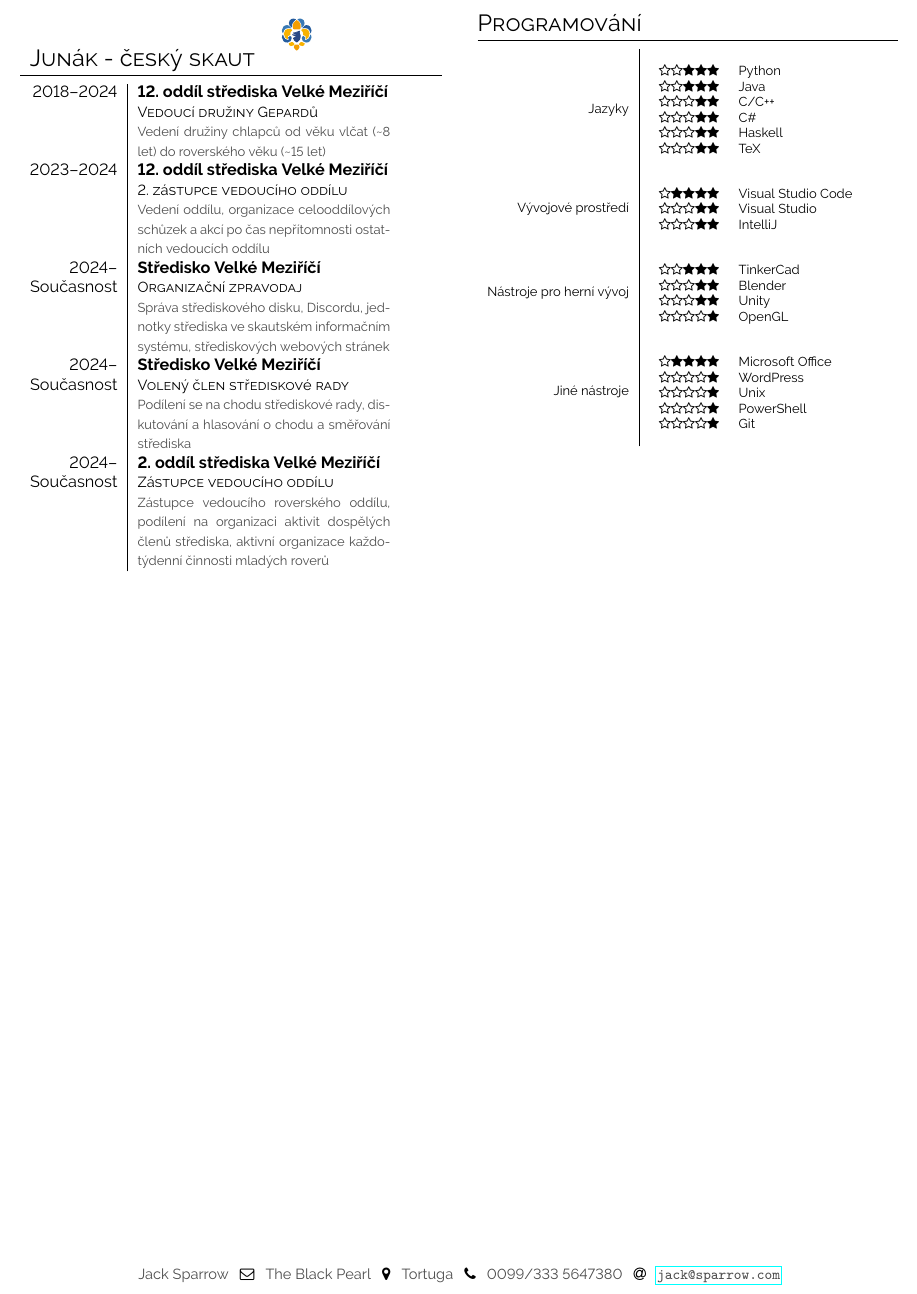
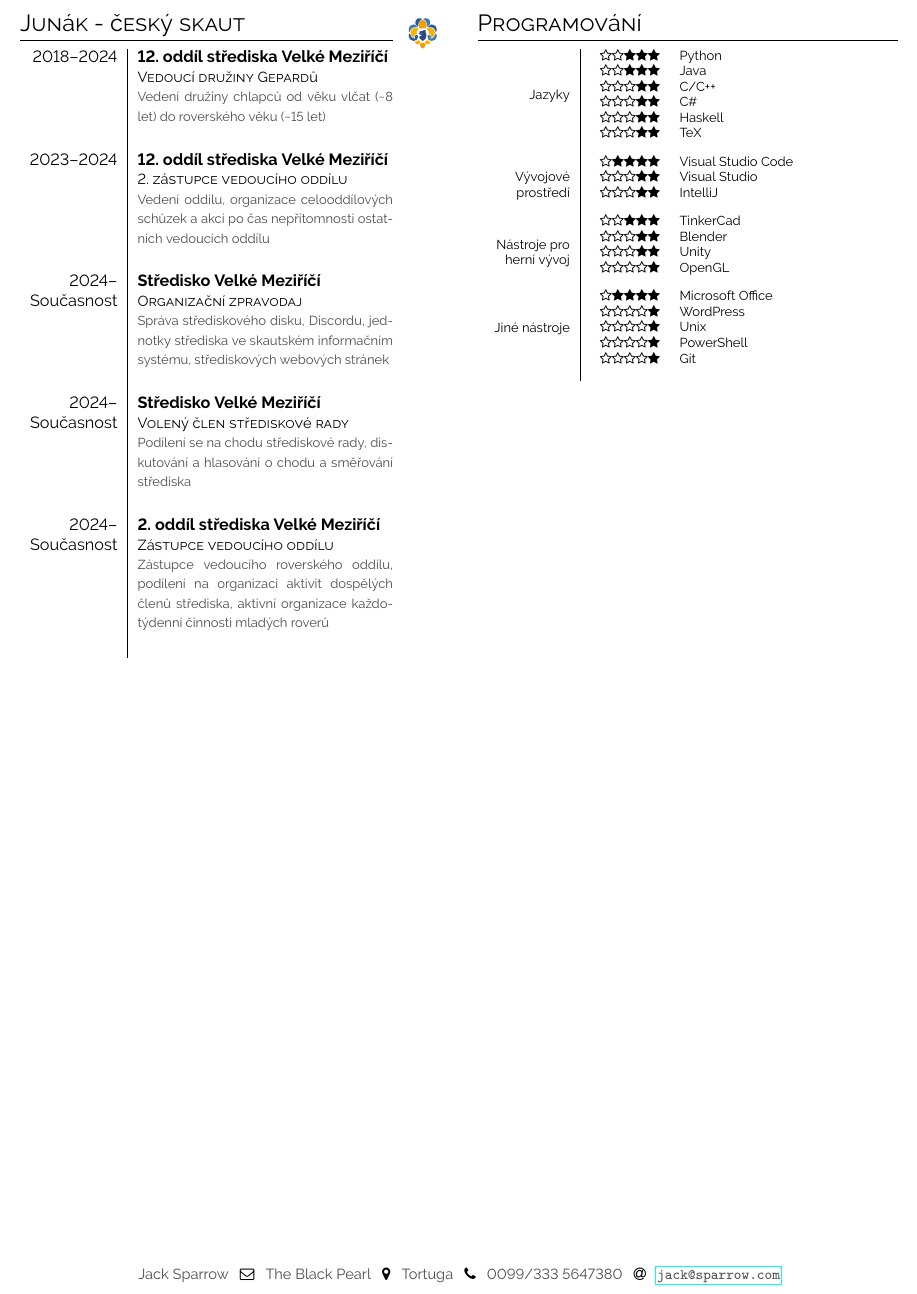
Before and after one commit to Dominik-Exolotl/Curriculum-vit---Dominik-Oulehla, a LaTeX CV (main.tex, which reads modernsimplecv.sty): part of page 2 of 2, cut so that both start at the same text. Compiled offline with pdfLaTeX.

Commit message:
Slightly changed the formatting

```diff
--- a/main.tex
+++ b/main.tex
@@ -156,10 +154,8 @@
-\begin{minipage}[t]{\leftcolwidth}
-    \section*{
-        \begin{tabular}{l r}
-            \makecell[tl]{Junák - český skaut} & \includesvg[height=1.2cm]{graphics/SKAUT_netext_barva.svg}
-        \end{tabular}}
+\begin{minipage}[t]{0.885\leftcolwidth}
+    \vspace{-10pt}
+    \section*{Junák - český skaut}
     \normalsize
-    \begin{tabular}{r| p{0.6\textwidth} c}
+    \begin{tabular}{r| p{0.685\textwidth}}
         \cveventfour{2018--2024}{12. oddíl střediska Velké Meziříčí}{Vedoucí družiny Gepardů}{Vedení družiny chlapců od věku vlčat (\textasciitilde 8 let) do roverského věku (\textasciitilde 15 let)} \\
         \cveventfour{2023--2024}{12. oddíl střediska Velké Meziříčí}{2. zástupce vedoucího oddílu}{Vedení oddílu, organizace celooddílových schůzek a akcí po čas nepřítomnosti ostatních vedoucích oddílu} \\
         \cveventfour{\makecell[tr]{2024-- \\ Současnost}}{Středisko Velké Meziříčí}{Organizační zpravodaj}{Správa střediskového disku, Discordu, jednotky střediska ve skautském informačním systému, střediskových webových stránek} \\
@@ -200,21 +199,21 @@
                 \cvitem{\faStarO\faStarO\faStarO\faStar\faStar}{C\#}
                 \cvitem{\faStarO\faStarO\faStarO\faStar\faStar}{Haskell}
                 \cvitem{\faStarO\faStarO\faStarO\faStar\faStar}{TeX}
-            \end{skillsection}}\\[0em]
-        Vývojové prostředí & \makecell{\\[0.1em]
+            \end{skillsection}}\\
+        Vývojové prostředí & \makecell[tr]{
             \begin{skillsection}{\rightcolwidth}
                 \cvitem{\faStarO\faStar\faStar\faStar\faStar}{Visual Studio Code}
                 \cvitem{\faStarO\faStarO\faStarO\faStar\faStar}{Visual Studio}
                 \cvitem{\faStarO\faStarO\faStarO\faStar\faStar}{IntelliJ}
-            \end{skillsection}}\\[0em]
-        Nástroje pro herní vývoj & \makecell{\\[0.1em]
+            \end{skillsection}}\\
+        Nástroje pro herní vývoj & \makecell[tr]{
             \begin{skillsection}{\rightcolwidth}
                 \cvitem{\faStarO\faStarO\faStar\faStar\faStar}{TinkerCad}
                 \cvitem{\faStarO\faStarO\faStarO\faStar\faStar}{Blender}
                 \cvitem{\faStarO\faStarO\faStarO\faStar\faStar}{Unity}
                 \cvitem{\faStarO\faStarO\faStarO\faStarO\faStar}{OpenGL}
-            \end{skillsection}}\\[0em]
-        Jiné nástroje & \makecell{\\[0.1em]
+            \end{skillsection}}\\
+        Jiné nástroje & \makecell[tr]{
             \begin{skillsection}{\rightcolwidth}
                 \cvitem{\faStarO\faStar\faStar\faStar\faStar}{Microsoft Office}
                 \cvitem{\faStarO\faStarO\faStarO\faStarO\faStar}{WordPress}
--- a/modernsimplecv.sty
+++ b/modernsimplecv.sty
@@ -182,7 +182,7 @@
 
 \newcommand{\cveventtinydescr}[5]{{#1} & \textbf{#2}\newline\small\textsc{#3} \newline{\color{black!70}\scriptsize #4}\vspace{1.5em} & \raisebox{-0.7\height}{\includegraphics[height=1cm]{#5}}}
 
-\newcommand{\cveventfour}[4]{{#1} & \textbf{#2}\newline\small\textsc{#3} \normalsize\newline{\color{black!70}\footnotesize #4}}
+\newcommand{\cveventfour}[4]{{#1} & \textbf{#2}\newline\small\textsc{#3} \normalsize\newline{\color{black!70}\footnotesize #4} \vspace{1.5em}}
 
 
 
```
Also changed, not shown: main.tex (20 more changed lines).
